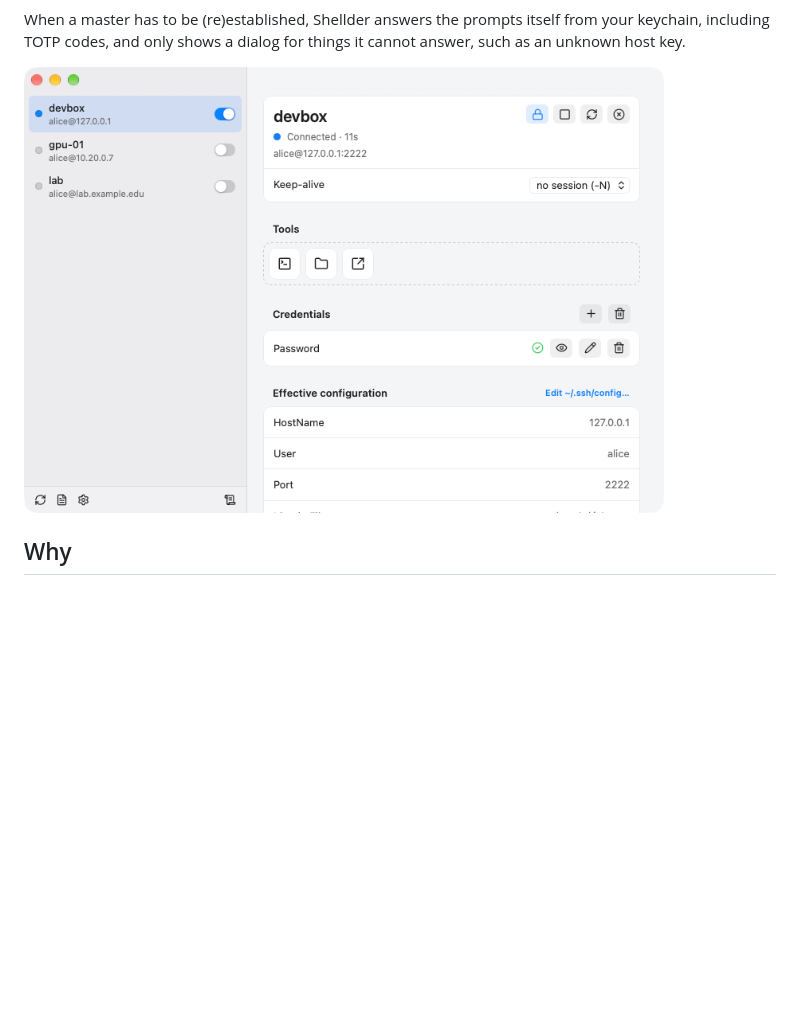
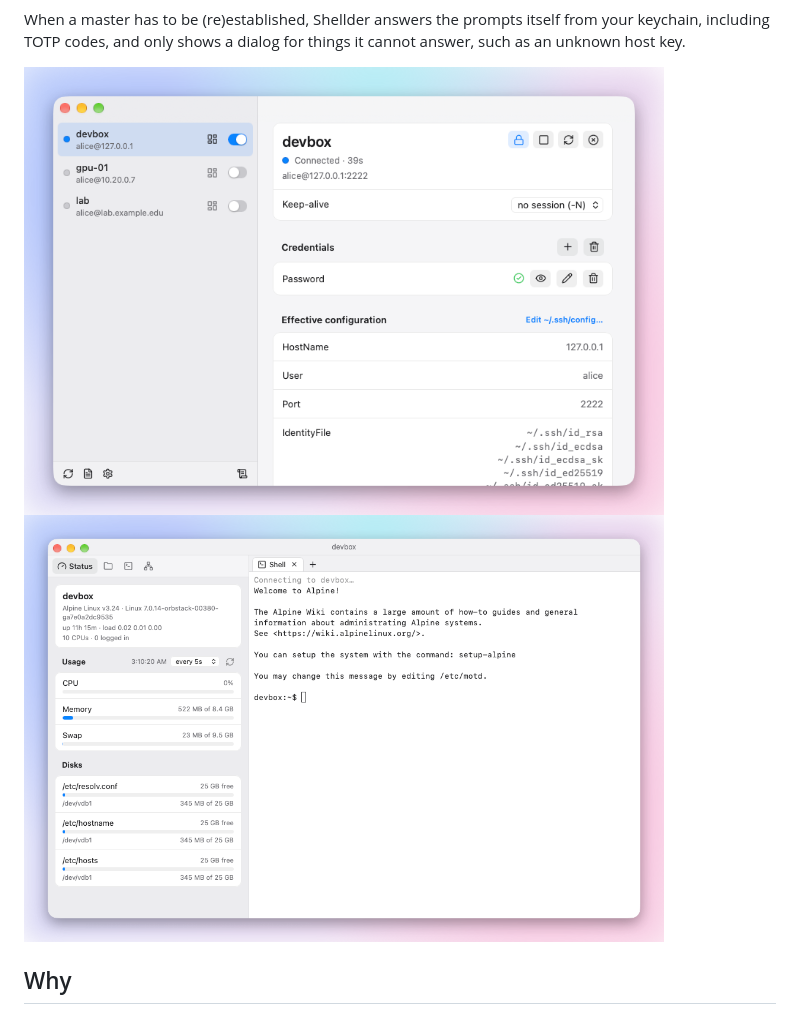
Before and after one commit to Phantom1003/Shellder, a Markdown page: README.md, the part around the change. Drawn GitHub-style; pictures changed too: docs/images/console-window.png (added), docs/images/main-window.png; blank space fills up the shorter version.

```diff
--- a/README.md
+++ b/README.md
@@ -13,6 +13,8 @@ from your keychain, including TOTP codes, and only shows a dialog for things
 it cannot answer, such as an unknown host key.
 
 <img src="docs/images/main-window.png" width="640" alt="The main window: the host list with a switch and a lock per host, and the selected host's page with its status, tools, stored credentials and effective ssh configuration">
+
+<img src="docs/images/console-window.png" width="640" alt="A host's Console window: the Status tab with the host's load, CPU, memory, disks and busiest processes next to a shell on the host in a tab of its own">
 
 ## Why
 
```
Also changed, not shown: AGENTS.md (+8 -1 lines), 3 other files.
